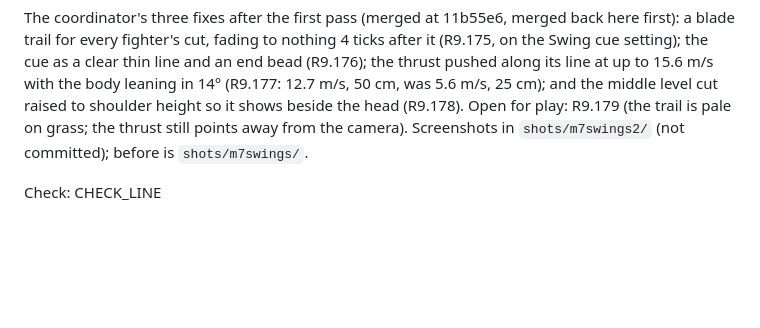
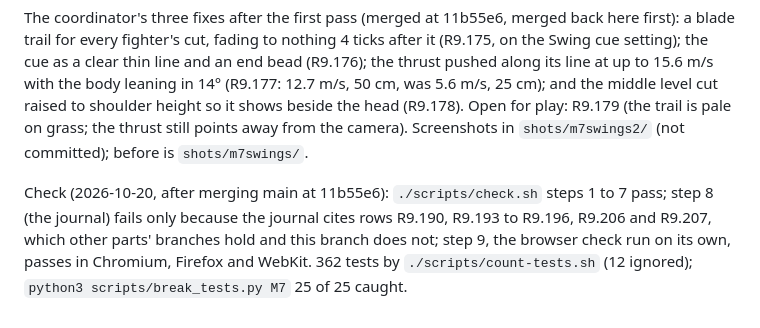
Before and after one commit to sgilson7/chumworld, a Markdown page: HANDOFF.md, the part around the change. Drawn GitHub-style; blank space fills up the shorter version.

Commit message:
Handoff for the swings' second pass (T10)
Co-Authored-By: Claude Opus 5.5 (1M context) <noreply@anthropic.com>

```diff
--- a/HANDOFF.md
+++ b/HANDOFF.md
@@ -137,4 +137,4 @@ Waiting on the person: R9.174 (the strings under "### M7 swings (P5)" at the foo
 
 The coordinator's three fixes after the first pass (merged at 11b55e6, merged back here first): a blade trail for every fighter's cut, fading to nothing 4 ticks after it (R9.175, on the Swing cue setting); the cue as a clear thin line and an end bead (R9.176); the thrust pushed along its line at up to 15.6 m/s with the body leaning in 14° (R9.177: 12.7 m/s, 50 cm, was 5.6 m/s, 25 cm); and the middle level cut raised to shoulder height so it shows beside the head (R9.178). Open for play: R9.179 (the trail is pale on grass; the thrust still points away from the camera). Screenshots in `shots/m7swings2/` (not committed); before is `shots/m7swings/`.
 
-Check: CHECK_LINE
+Check (2026-10-20, after merging main at 11b55e6): `./scripts/check.sh` steps 1 to 7 pass; step 8 (the journal) fails only because the journal cites rows R9.190, R9.193 to R9.196, R9.206 and R9.207, which other parts' branches hold and this branch does not; step 9, the browser check run on its own, passes in Chromium, Firefox and WebKit. 362 tests by `./scripts/count-tests.sh` (12 ignored); `python3 scripts/break_tests.py M7` 25 of 25 caught.
```
